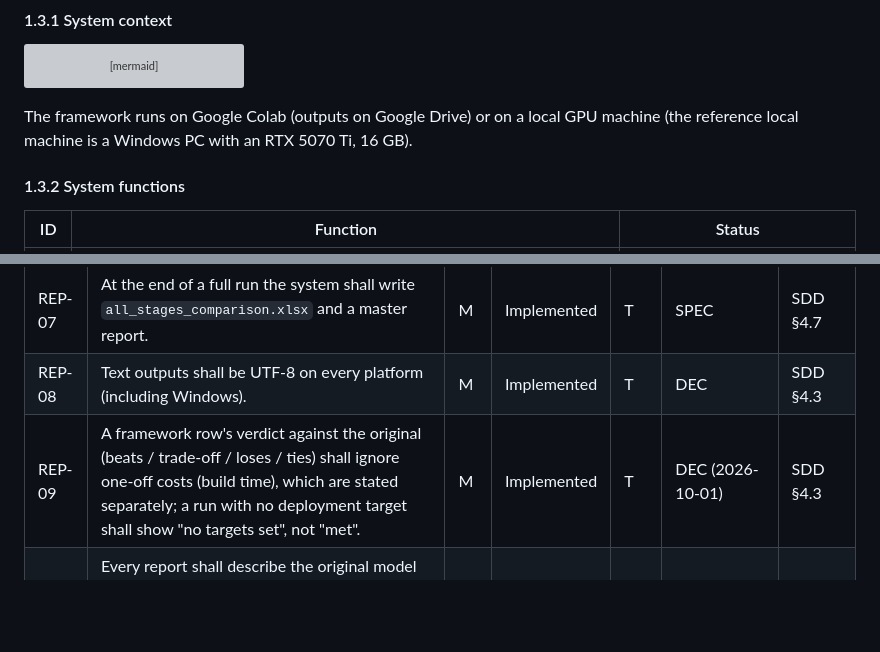
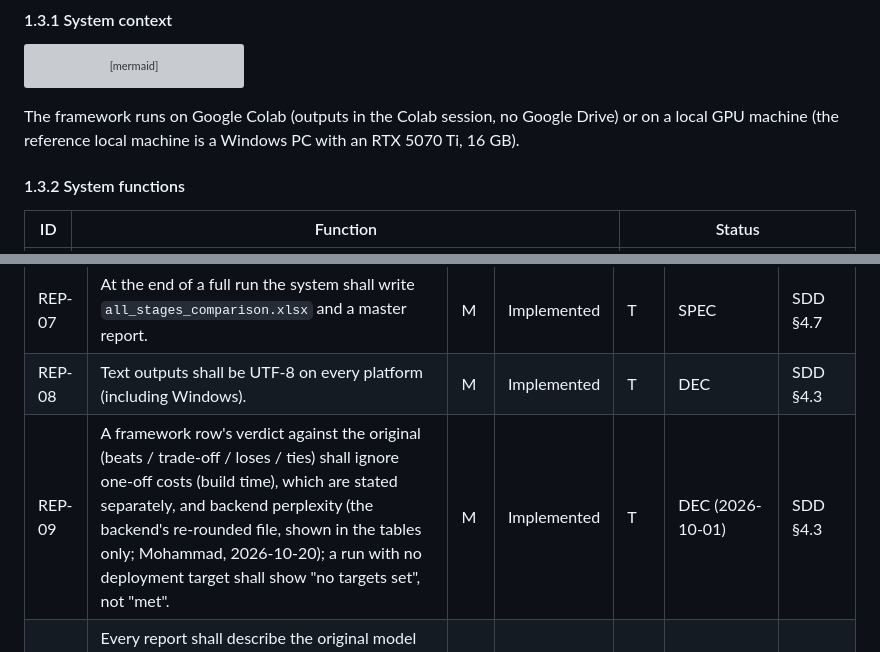
Before and after one commit to hamuutpls/sensitivity-driven-framework, a Markdown page: docs/specs/system-requirements-specification.md, 2 parts joined by grey strips. Drawn GitHub-style; blank space fills up the shorter version; grey boxes are pictures that could not be loaded.

Commit message:
Specs: no Google Drive on Colab; backend perplexity is not in the verdict
Co-Authored-By: Claude Opus 5.5 <noreply@anthropic.com>
Claude-Session: https://claude.ai/code/session_01QkT8wt1WQ3SKUr7b8zEzqf

````diff
--- a/docs/specs/system-requirements-specification.md
+++ b/docs/specs/system-requirements-specification.md
@@ -71,7 +71,7 @@ flowchart LR
     Examiner([Thesis reader / examiner]) -- reads --> Drive
 ```
 
-The framework runs on Google Colab (outputs on Google Drive) or on a local GPU machine (the reference local
+The framework runs on Google Colab (outputs in the Colab session, no Google Drive) or on a local GPU machine (the reference local
 machine is a Windows PC with an RTX 5070 Ti, 16 GB).
 
 #### 1.3.2 System functions
@@ -200,7 +200,7 @@ The plain-language glossary used in reports is in `src/sdf/reporting/reporter.py
 | REP-06 | Every report shall be understandable by a reader with no AI background: a plain-language part (what was done, what came out, why, glossary) ahead of the technical tables. | M | Implemented | I | User preference, 2026-09-28 | SDD §4.3 |
 | REP-07 | At the end of a full run the system shall write `all_stages_comparison.xlsx` and a master report. | M | Implemented | T | SPEC | SDD §4.7 |
 | REP-08 | Text outputs shall be UTF-8 on every platform (including Windows). | M | Implemented | T | DEC | SDD §4.3 |
-| REP-09 | A framework row's verdict against the original (beats / trade-off / loses / ties) shall ignore one-off costs (build time), which are stated separately; a run with no deployment target shall show "no targets set", not "met". | M | Implemented | T | DEC (2026-10-01) | SDD §4.3 |
+| REP-09 | A framework row's verdict against the original (beats / trade-off / loses / ties) shall ignore one-off costs (build time), which are stated separately, and backend perplexity (the backend's re-rounded file, shown in the tables only; Mohammad, 2026-10-20); a run with no deployment target shall show "no targets set", not "met". | M | Implemented | T | DEC (2026-10-01) | SDD §4.3 |
 | REP-09 | Every report shall describe the original model (parameters, layers, hidden size, attention and key/value heads, vocabulary, maximum context, number format, size at 16 bits), read from the model's config, with a plain-language meaning for each. | M | Implemented | T | User request, 2026-09-30 | SDD §4.3 |
 
 #### 3.1.6 Stage 0: sensitivity profiling and planning (S0)
````
Also changed, not shown: docs/specs/subsystem-design-description.md (+1 -1 lines).
